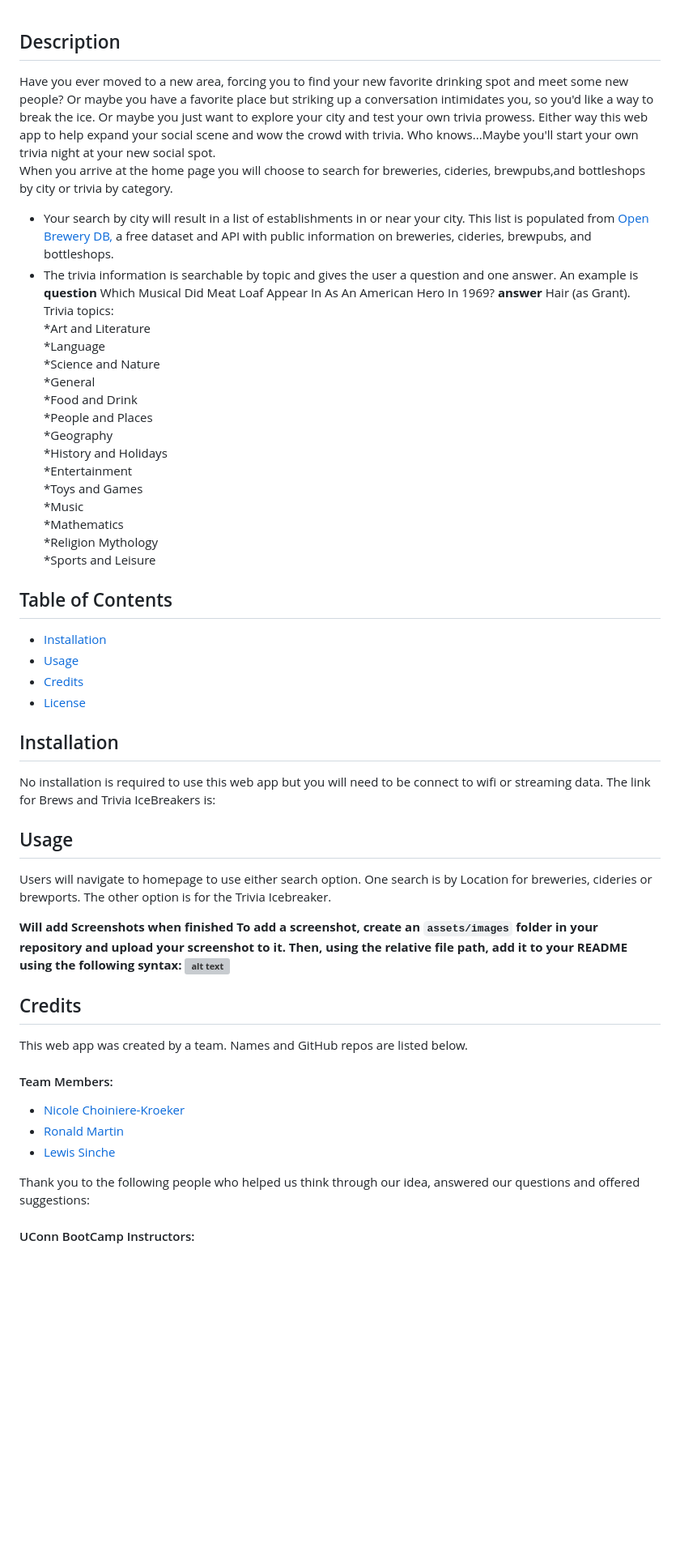
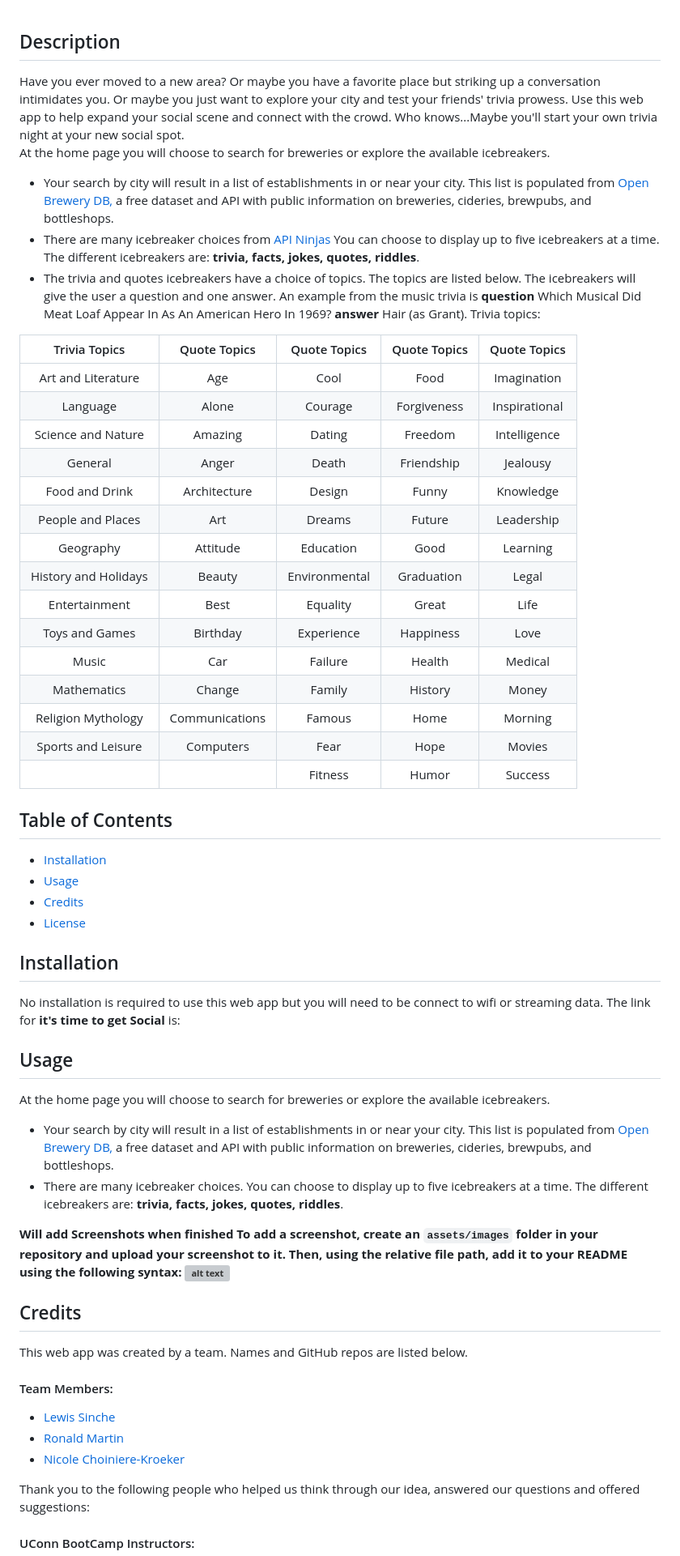
Before and after one commit to RonaldMartin02/Dream_Ducks, a Markdown page: README.md, the part around one of its changes. Shown at 81% size. Rendered like a GitHub page; blank space fills up the shorter version; grey boxes are pictures that could not be loaded.

```diff
--- a/README.md
+++ b/README.md
@@ -1,22 +1,28 @@
 ## Description
- Have you ever moved to a new area, forcing you to find your new favorite drinking spot and meet some new people? Or maybe you have a favorite place but striking up a conversation intimidates you, so you'd like a way to break the ice. Or maybe you just want to explore your city and test your own trivia prowess. Either way this web app to help expand your social scene and wow the crowd with trivia. Who knows...Maybe you'll start your own trivia night at your new social spot.<br>
- When you arrive at the home page you will choose to search for breweries, cideries, brewpubs,and bottleshops by city or trivia by category.<br>
+ Have you ever moved to a new area? Or maybe you have a favorite place but striking up a conversation intimidates you. Or maybe you just want to explore your city and test your friends' trivia prowess. Use this web app to help expand your social scene and connect with the crowd. Who knows...Maybe you'll start your own trivia night at your new social spot.<br>
+ At the home page you will choose to search for breweries or explore the available icebreakers.<br>
  * Your search by city will result in a list of establishments in or near your city. This list is populated from [Open Brewery DB,](https://www.openbrewerydb.org/) a free dataset and API with public information on breweries, cideries, brewpubs, and bottleshops.<br>
- * The trivia information is searchable by topic and gives the user a question and one answer. An example is **question** Which Musical Did Meat Loaf Appear In As An American Hero In 1969? **answer** Hair (as Grant). Trivia topics:<br>
-*Art and Literature<br>
-*Language<br>
-*Science and Nature<br>
-*General<br>
-*Food and Drink<br>
-*People and Places<br>
-*Geography<br>
-*History and Holidays<br>
-*Entertainment<br>
-*Toys and Games<br>
-*Music<br>
-*Mathematics<br>
-*Religion Mythology<br>
-*Sports and Leisure<br>
+ * There are many icebreaker choices from [API Ninjas](https://api-ninjas.com/api) You can choose to display up to five icebreakers at a time. The different icebreakers are: **trivia, facts, jokes, quotes, riddles**.
+ * The trivia and quotes icebreakers have a choice of topics. The topics are listed below.  The icebreakers will give the user a question and one answer. An example from the music trivia is **question** Which Musical Did Meat Loaf Appear In As An American Hero In 1969? **answer** Hair (as Grant). Trivia topics:<br>
+
+|Trivia Topics|Quote Topics|Quote Topics|Quote Topics|Quote Topics|
+|:----:|:----:|:----:|:----:|:----:|
+|Art and Literature|Age       |  Cool  |Food|   Imagination|
+|Language          |Alone     |  Courage  |Forgiveness|    Inspirational|
+|Science and Nature|Amazing   | Dating  |Freedom|      Intelligence|
+|General           |Anger     | Death  |Friendship| Jealousy|
+|Food and Drink    |Architecture|Design|Funny|    Knowledge|
+|People and Places|Art     | Dreams|Future| Leadership|
+|Geography        |Attitude  | Education  |Good|    Learning|
+|History and Holidays|Beauty  | Environmental|Graduation| Legal|
+|Entertainment   |Best       |  Equality |Great|       Life|
+|Toys and Games  |Birthday   |  Experience  |Happiness|      Love|
+|Music         |Car          |  Failure   |Health|    Medical|
+|Mathematics   |Change       |  Family   |     History       |Money|
+|Religion Mythology|Communications|Famous|    Home    |Morning|
+|Sports and Leisure|Computers   |Fear|       Hope     |Movies|
+|                 |      |Fitness|    Humor    |Success|
+
 
 ## Table of Contents
 - [Installation](#installation)
@@ -24,9 +30,11 @@
 - [Credits](#credits)
 - [License](#license)
 ## Installation
-No installation is required to use this web app but you will need to be connect to wifi or streaming data. The link for Brews and Trivia IceBreakers is:
+No installation is required to use this web app but you will need to be connect to wifi or streaming data. The link for **it's time to get Social** is:
 ## Usage
-Users will navigate to homepage to use either search option. One search is by Location for breweries, cideries or brewports. The other option is for the Trivia Icebreaker.
+At the home page you will choose to search for breweries or explore the available icebreakers.<br>
+ * Your search by city will result in a list of establishments in or near your city. This list is populated from [Open Brewery DB,](https://www.openbrewerydb.org/) a free dataset and API with public information on breweries, cideries, brewpubs, and bottleshops.<br>
+ * There are many icebreaker choices. You can choose to display up to five icebreakers at a time. The different icebreakers are: **trivia, facts, jokes, quotes, riddles**.
 
 **Will add Screenshots when finished
 To add a screenshot, create an `assets/images` folder in your repository and upload your screenshot to it. Then, using the relative file path, add it to your README using the following syntax:
@@ -36,9 +44,9 @@ This web app was created by a team. Names and GitHub repos are listed below.
 
 #### Team Members:
 
-  - [Nicole Choiniere-Kroeker](https://github.com/nchoin)
+  - [Lewis Sinche](https://github.com/LewisSin)
   - [Ronald Martin](https://github.com/RonaldMartin02)
-  - [Lewis Sinche](https://github.com/LewisSin)<br>
+  - [Nicole Choiniere-Kroeker](https://github.com/nchoin)<br>
 
 Thank you to the following people who helped us think through our idea, answered our questions and offered suggestions:
 #### UConn BootCamp Instructors:
```
Also changed, not shown: other parts of README.md (+4 -4 lines).
